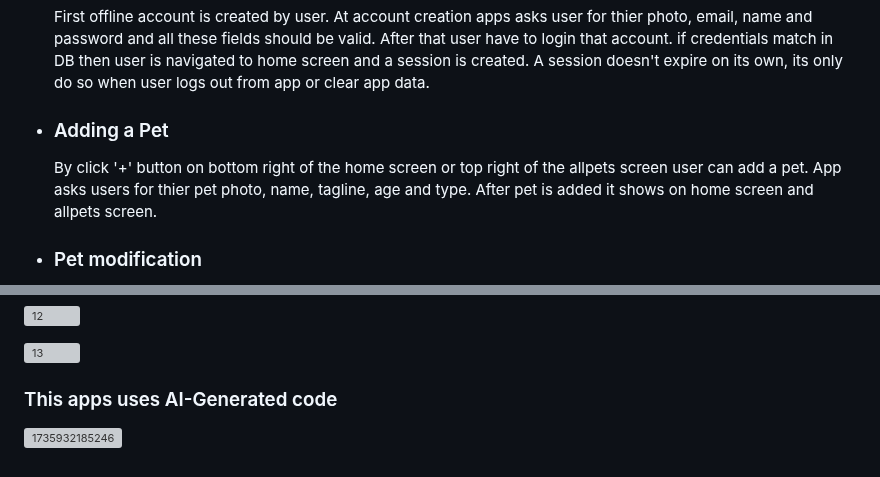
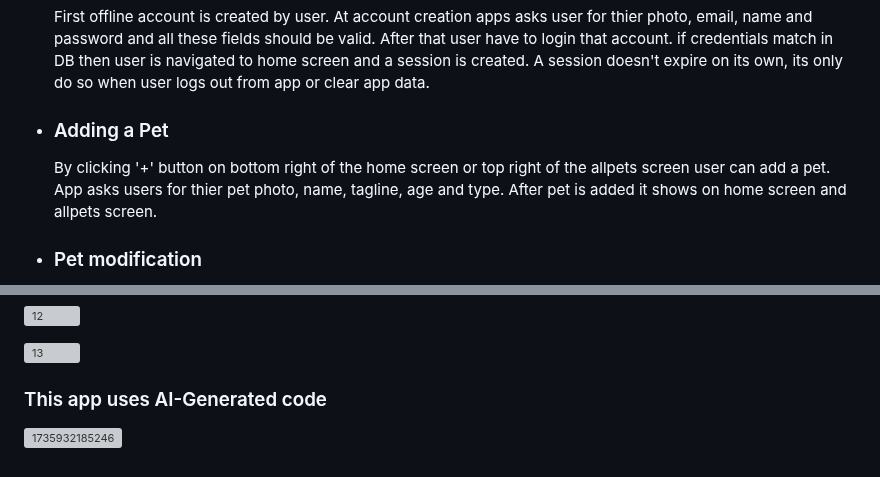
Before and after one commit to devfaizan/sqlite-cache-flutter, a Markdown page: README.md, 2 parts joined by grey strips. GitHub-like rendering; grey boxes are pictures that could not be loaded.

```diff
--- a/README.md
+++ b/README.md
@@ -7,7 +7,7 @@ This is offline first app means that user data is only stored on thier device an
     First offline account is created by user. At account creation apps asks user for thier photo, email, name and password and all these fields should be valid. After that user have to login that account. if credentials match in DB then
     user is navigated to home screen and a session is created. A session doesn't expire on its own, its only do so when user logs out from app or clear app data.
   - ### Adding a Pet
-    By click '+' button on bottom right of the home screen or top right of the allpets screen user can add a pet. App asks users for thier pet photo, name, tagline, age and type. After pet is added it shows on home screen and allpets
+    By clicking '+' button on bottom right of the home screen or top right of the allpets screen user can add a pet. App asks users for thier pet photo, name, tagline, age and type. After pet is added it shows on home screen and allpets
     screen.
   - ### Pet modification
     From Single Petview user can edit , make a pet their favorite. To delete a pet user has to long press on ListTile and then a popups shows which tells user to either delete or edit specfic pet.
@@ -57,5 +57,5 @@ To store & get user, pets data for storage
 ![13](https://github.com/user-attachments/assets/bea1f871-0204-48fa-a6d3-e7324285dbe2)
 
 
-### This apps uses AI-Generated code
+### This app uses AI-Generated code
 ![1735932185246](https://github.com/user-attachments/assets/b43b8e52-25fc-4bf8-84e9-1de2ae44b9f3)
```
